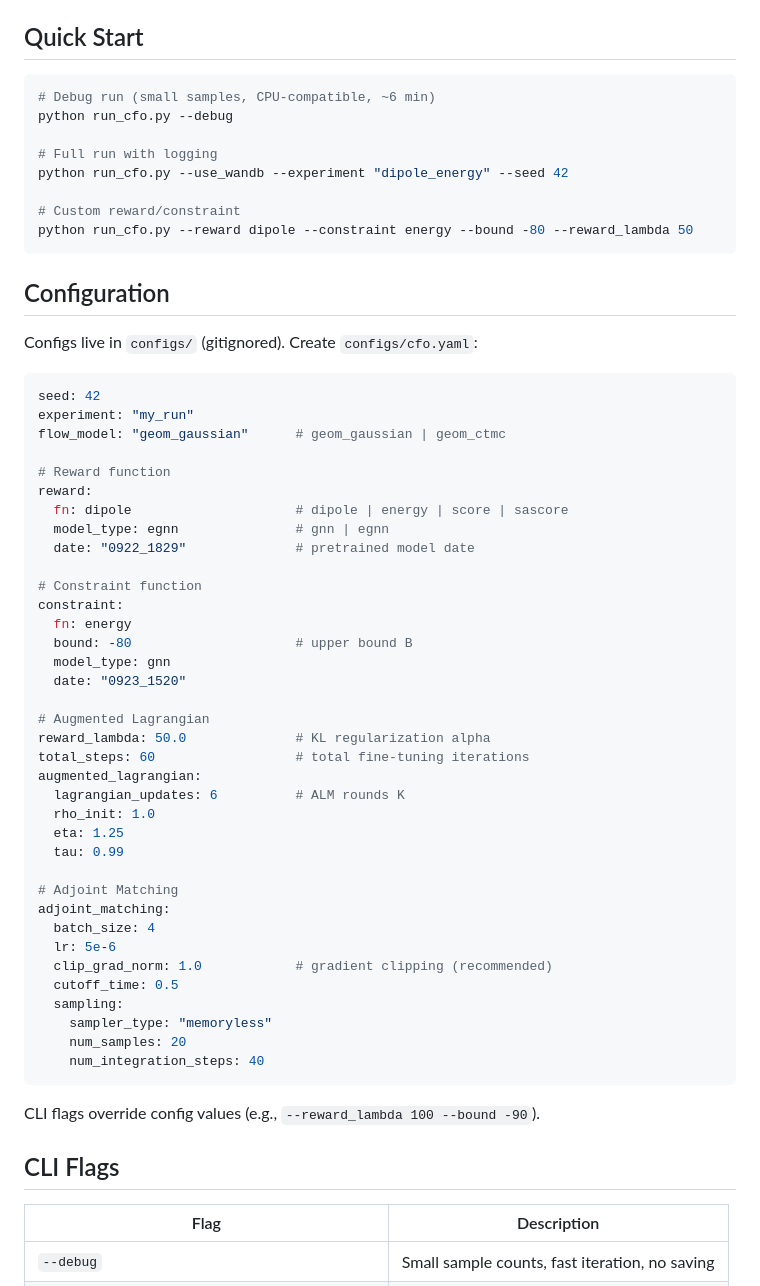
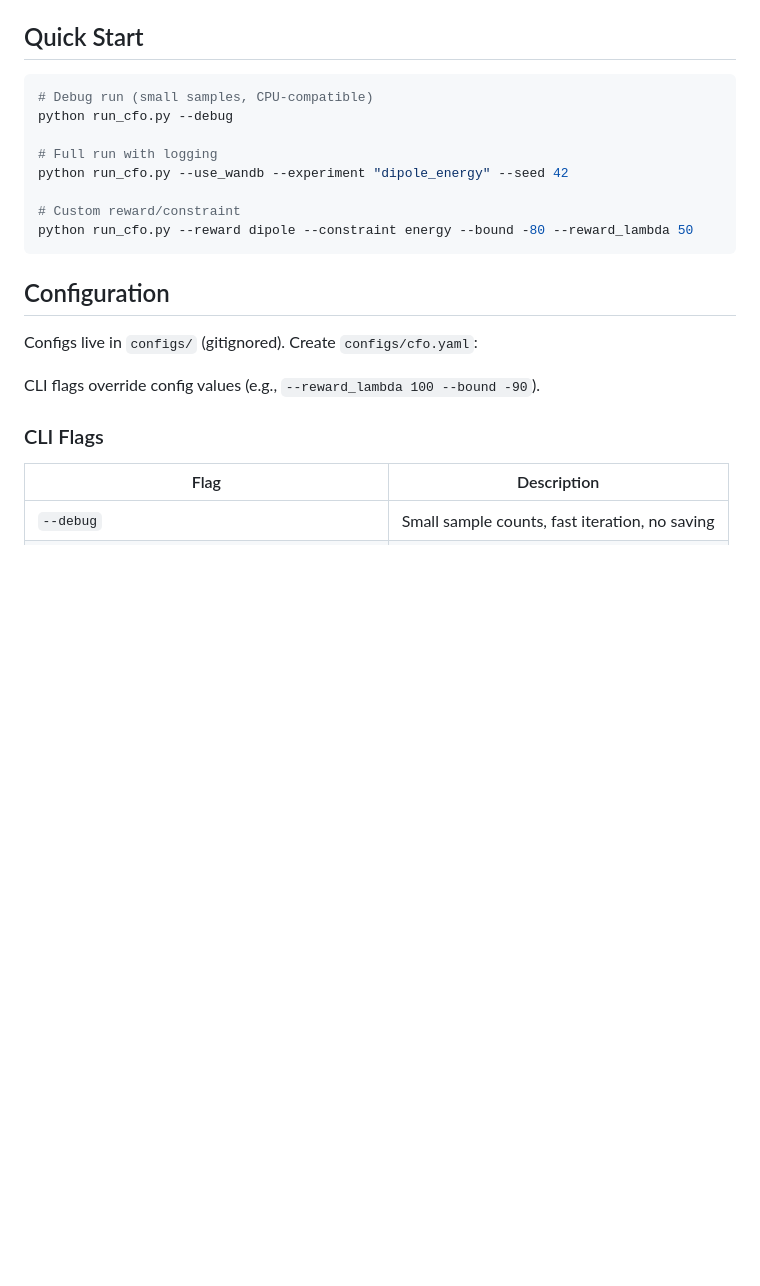
Before and after one commit to svenlg/constrained-flow-optimization, a Markdown page: README.md, the part around one of its changes. Drawn GitHub-style; blank space fills up the shorter version.

````diff
--- a/README.md
+++ b/README.md
@@ -71,7 +39,7 @@ Model types: `gnn`, `egnn`.
 ## Quick Start
 
 ```bash
-# Debug run (small samples, CPU-compatible, ~6 min)
+# Debug run (small samples, CPU-compatible)
 python run_cfo.py --debug
 
 # Full run with logging
@@ -85,48 +53,9 @@ python run_cfo.py --reward dipole --constraint energy --bound -80 --reward_lambd
 
 Configs live in `configs/` (gitignored). Create `configs/cfo.yaml`:
 
-```yaml
-seed: 42
-experiment: "my_run"
-flow_model: "geom_gaussian"      # geom_gaussian | geom_ctmc
-
-# Reward function
-reward:
-  fn: dipole                     # dipole | energy | score | sascore
-  model_type: egnn               # gnn | egnn
-  date: "0922_1829"              # pretrained model date
-
-# Constraint function
-constraint:
-  fn: energy
-  bound: -80                     # upper bound B
-  model_type: gnn
-  date: "0923_1520"
-
-# Augmented Lagrangian
-reward_lambda: 50.0              # KL regularization alpha
-total_steps: 60                  # total fine-tuning iterations
-augmented_lagrangian:
-  lagrangian_updates: 6          # ALM rounds K
-  rho_init: 1.0
-  eta: 1.25
-  tau: 0.99
-
-# Adjoint Matching
-adjoint_matching:
-  batch_size: 4
-  lr: 5e-6
-  clip_grad_norm: 1.0            # gradient clipping (recommended)
-  cutoff_time: 0.5
-  sampling:
-    sampler_type: "memoryless"
-    num_samples: 20
-    num_integration_steps: 40
-```
-
 CLI flags override config values (e.g., `--reward_lambda 100 --bound -90`).
 
-## CLI Flags
+### CLI Flags
 
 | Flag | Description |
 |------|-------------|
````
Also changed, not shown: other parts of README.md (+35 -42 lines).
